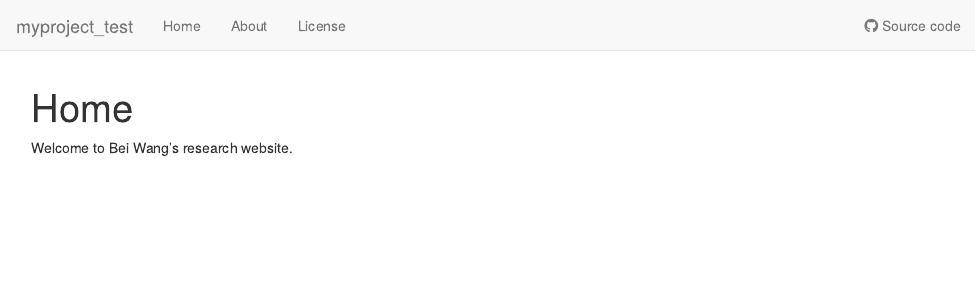
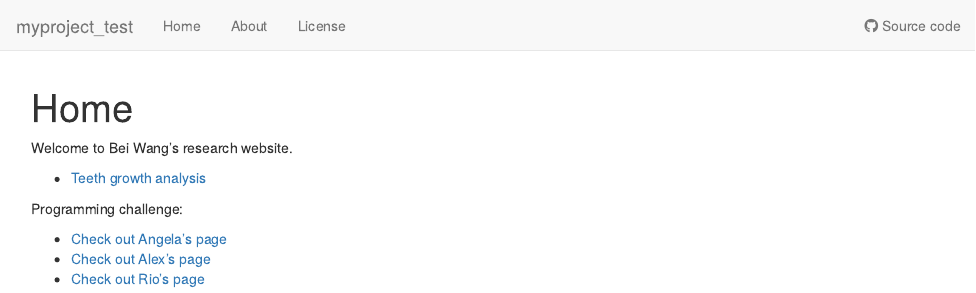
Before and after one commit to beiwo07/myproject_test, an R Markdown document (analysis/index.Rmd): the page in a window 1100 px wide, from its top. Rendered offline with R 4.5, knitr and Pandoc, with nearby package versions; drawn as R Markdown's standard HTML page in place of the format the file asks for.

Commit message:
wflow_publish("analysis/index.Rmd")

```diff
--- a/analysis/index.Rmd
+++ b/analysis/index.Rmd
@@ -9,3 +9,11 @@ editor_options:
 ---
 
 Welcome to Bei Wang's research website.
+
+* [Teeth growth analysis](teeth.html)
+
+Programming challenge:
+
+* [Check out Angela's page](https://kkanga01.github.io/myproject/)
+* [Check out Alex's page](https://amhoover.github.io/myproject/)
+* [Check out Rio's page](https://rsalazar2.github.io/myproject/)
```
